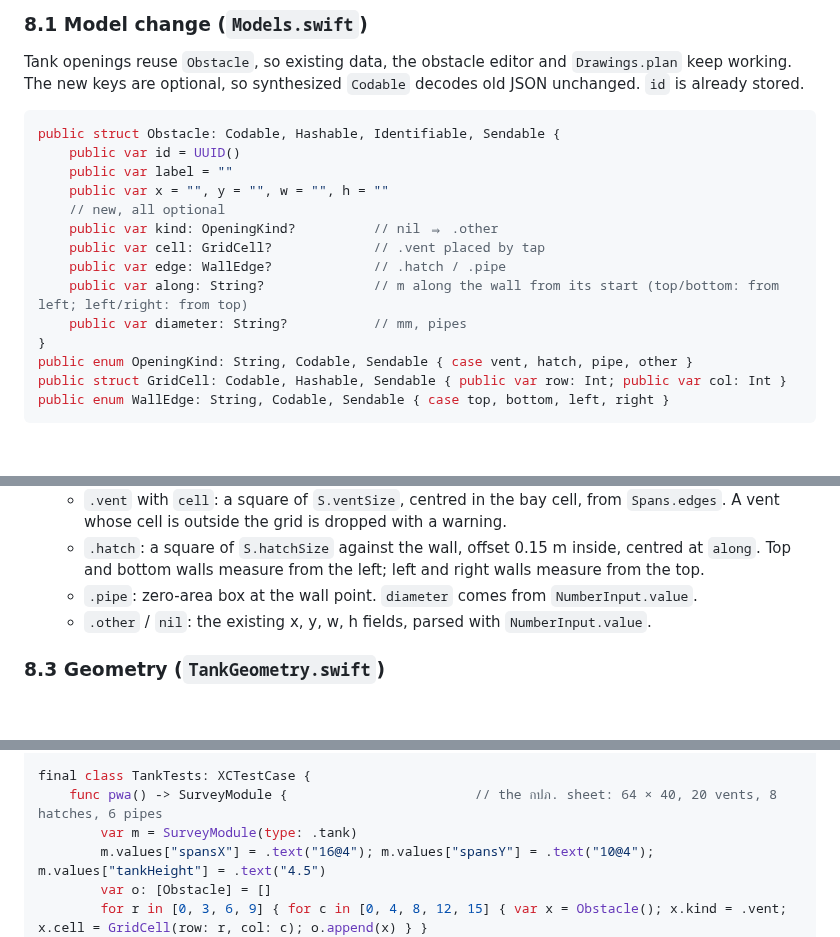
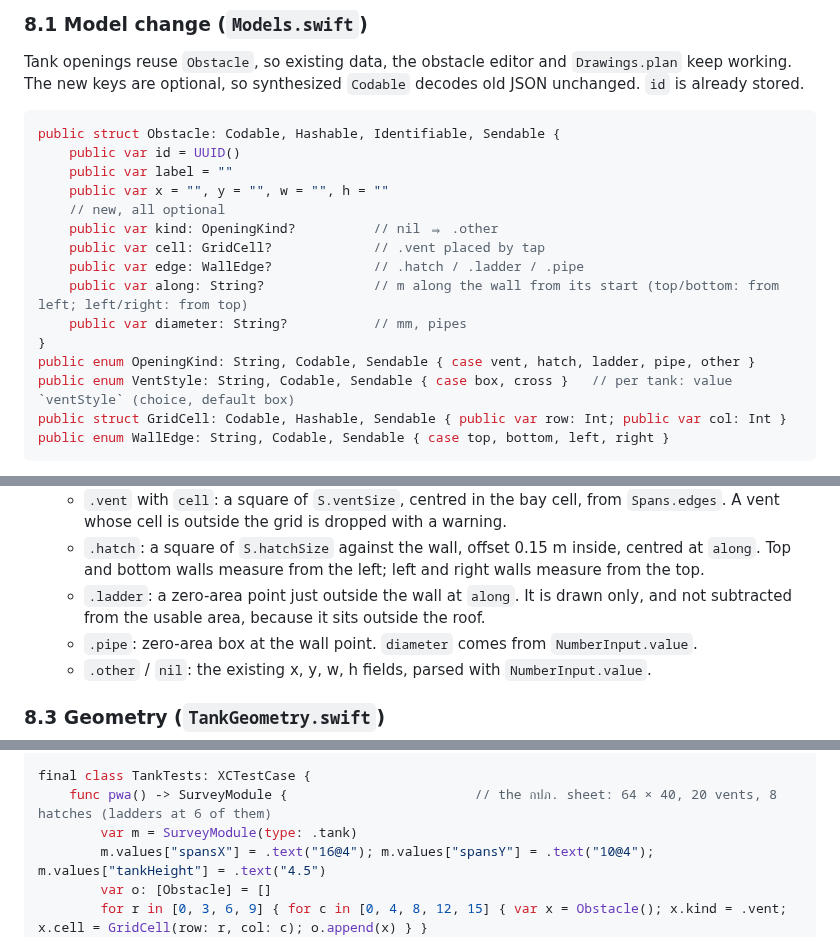
Before and after one commit to NakaSato/TCRoof, a Markdown page: docs/specs/auto-drawing-swift.md, 3 parts joined by grey strips. Rendered like a GitHub page; blank space fills up the shorter version.

````diff
--- a/docs/specs/auto-drawing-swift.md
+++ b/docs/specs/auto-drawing-swift.md
@@ -450,11 +450,12 @@ public struct Obstacle: Codable, Hashable, Identifiable, Sendable {
     // new, all optional
     public var kind: OpeningKind?          // nil ⇒ .other
     public var cell: GridCell?             // .vent placed by tap
-    public var edge: WallEdge?             // .hatch / .pipe
+    public var edge: WallEdge?             // .hatch / .ladder / .pipe
     public var along: String?              // m along the wall from its start (top/bottom: from left; left/right: from top)
     public var diameter: String?           // mm, pipes
 }
-public enum OpeningKind: String, Codable, Sendable { case vent, hatch, pipe, other }
+public enum OpeningKind: String, Codable, Sendable { case vent, hatch, ladder, pipe, other }
+public enum VentStyle: String, Codable, Sendable { case box, cross }   // per tank: value `ventStyle` (choice, default box)
 public struct GridCell: Codable, Hashable, Sendable { public var row: Int; public var col: Int }
 public enum WallEdge: String, Codable, Sendable { case top, bottom, left, right }
 ```
@@ -495,6 +496,8 @@ public struct TankInput: Sendable {
     cell is outside the grid is dropped with a warning.
   - `.hatch`: a square of `S.hatchSize` against the wall, offset 0.15 m inside, centred at `along`. Top and
     bottom walls measure from the left; left and right walls measure from the top.
+  - `.ladder`: a zero-area point just outside the wall at `along`. It is drawn only, and not subtracted from the
+    usable area, because it sits outside the roof.
   - `.pipe`: zero-area box at the wall point. `diameter` comes from `NumberInput.value`.
   - `.other` / `nil`: the existing x, y, w, h fields, parsed with `NumberInput.value`.
 
@@ -758,7 +768,7 @@ final class RoofTests: XCTestCase {
 }
 
 final class TankTests: XCTestCase {
-    func pwa() -> SurveyModule {                        // the กปภ. sheet: 64 × 40, 20 vents, 8 hatches, 6 pipes
+    func pwa() -> SurveyModule {                        // the กปภ. sheet: 64 × 40, 20 vents, 8 hatches (ladders at 6 of them)
         var m = SurveyModule(type: .tank)
         m.values["spansX"] = .text("16@4"); m.values["spansY"] = .text("10@4"); m.values["tankHeight"] = .text("4.5")
         var o: [Obstacle] = []
````
Also changed, not shown: other parts of docs/specs/auto-drawing-swift.md (+30 -5 lines), docs/specs/auto-drawing.md (+13 -6 lines), docs/specs/img/tank_40x40.png (added), docs/specs/img/tank_40x40_compare.png (added), docs/specs/img/tank_pwa.png, 2 other files.
